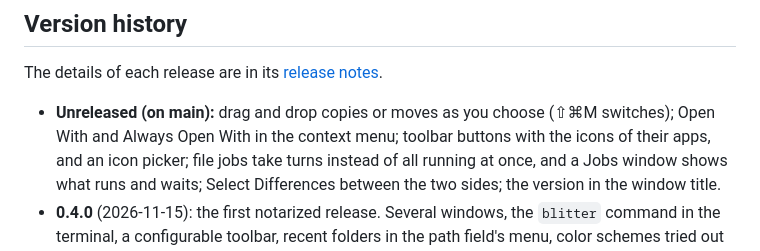
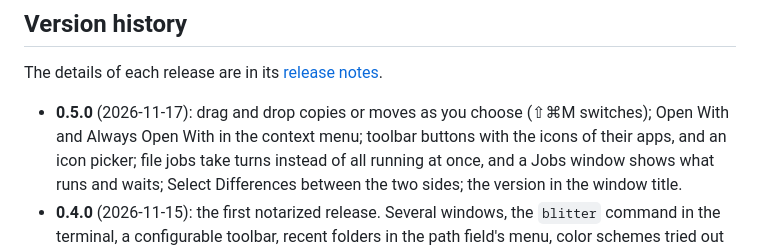
Before and after one commit to gersonkurz/blitter, a Markdown page: README.md, the part around the change. GitHub-like rendering.

```diff
--- a/README.md
+++ b/README.md
@@ -63,7 +63,7 @@ made from Blitter itself, so they show the current version.
 
 The details of each release are in its [release notes](https://github.com/gersonkurz/blitter/releases).
 
-- **Unreleased (on main):** drag and drop copies or moves as you choose (⇧⌘M switches); Open With and Always
+- **0.5.0** (2026-11-17): drag and drop copies or moves as you choose (⇧⌘M switches); Open With and Always
   Open With in the context menu; toolbar buttons with the icons of their apps, and an icon picker; file jobs take
   turns instead of all running at once, and a Jobs window shows what runs and waits; Select Differences between
   the two sides; the version in the window title.
```
Also changed, not shown: CLAUDE.md (+1 -1 lines), docs/manual/getting-started.md (+1 -1 lines), docs/manual/images/menu-edit.png, docs/manual/images/menu-items.png, 1 other file.
